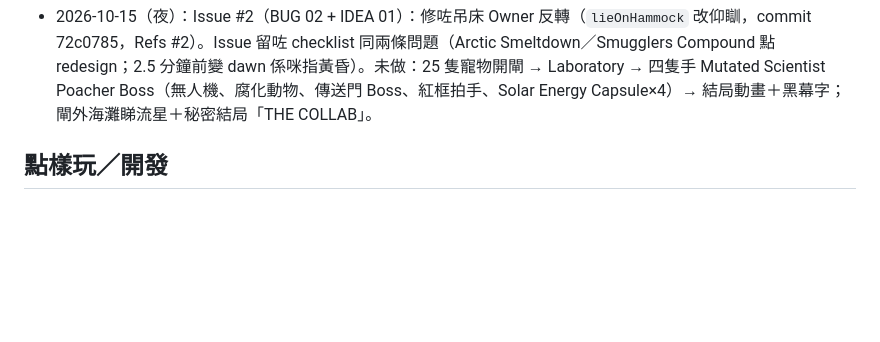
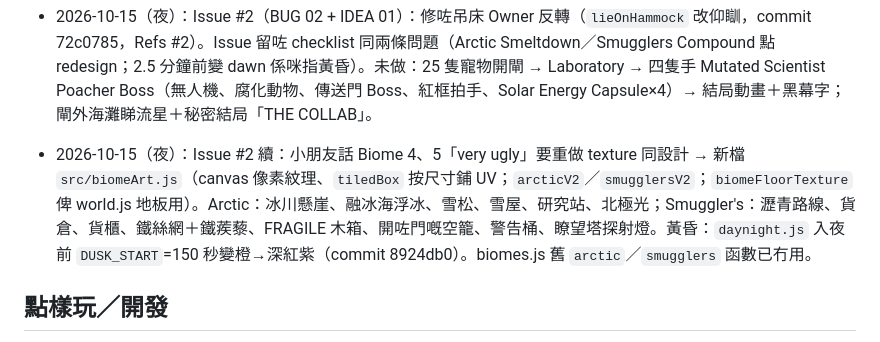
Before and after one commit to AfreakyDaPizza/animal-rescue-game, a Markdown page: CLAUDE.md, the part around the change. Drawn GitHub-style; blank space fills up the shorter version.

Commit message:
Notes: biome redesign and dusk
Co-Authored-By: Claude Opus 5.5 <noreply@anthropic.com>

```diff
--- a/CLAUDE.md
+++ b/CLAUDE.md
@@ -42,6 +42,7 @@
 - 2026-10-15（下晝）：Hub 分區 + Magic Library + Sell Stall（`src/hubBuildings.js`）、電影感開場、Boss 彈飛返 Hub、刪拉桿、山樓梯、Biome 2 沙灘（`TRASH` 執垃圾）+ Captain Oil Spill、生態區 42×62。每做完一部分就 push 上 main（自動部署）。
 
 - 2026-10-15（夜）：Issue #2（BUG 02 + IDEA 01）：修咗吊床 Owner 反轉（`lieOnHammock` 改仰瞓，commit 72c0785，Refs #2）。Issue 留咗 checklist 同兩條問題（Arctic Smeltdown／Smugglers Compound 點 redesign；2.5 分鐘前變 dawn 係咪指黃昏）。未做：25 隻寵物開閘 → Laboratory → 四隻手 Mutated Scientist Poacher Boss（無人機、腐化動物、傳送門 Boss、紅框拍手、Solar Energy Capsule×4）→ 結局動畫＋黑幕字；閘外海灘睇流星＋秘密結局「THE COLLAB」。
+- 2026-10-15（夜）：Issue #2 續：小朋友話 Biome 4、5「very ugly」要重做 texture 同設計 → 新檔 `src/biomeArt.js`（canvas 像素紋理、`tiledBox` 按尺寸鋪 UV；`arcticV2`／`smugglersV2`；`biomeFloorTexture` 俾 world.js 地板用）。Arctic：冰川懸崖、融冰海浮冰、雪松、雪屋、研究站、北極光；Smuggler's：瀝青路線、貨倉、貨櫃、鐵絲網＋鐵蒺藜、FRAGILE 木箱、開咗門嘅空籠、警告桶、瞭望塔探射燈。黃昏：`daynight.js` 入夜前 `DUSK_START`=150 秒變橙→深紅紫（commit 8924db0）。biomes.js 舊 `arctic`／`smugglers` 函數已冇用。
 
 ## 點樣玩／開發
 - **團隊流程（2026-10-15）**：小朋友喺 GitHub 開 Issue（範本喺 `.github/ISSUE_TEMPLATE/`，規則喺 `CONTRIBUTING.md`，英文）；我哋做完 commit 寫 `Fixes #編號` 再 push 上 main（自動部署）。有問題就喺 Issue 留言問小朋友（`gh`，裝咗喺 `~/.local/bin`）。小朋友會自己喺 GitHub 網頁改 `src/data/balance.js` 嘅數值，所以**開工前先 `git pull origin main`**。
```
